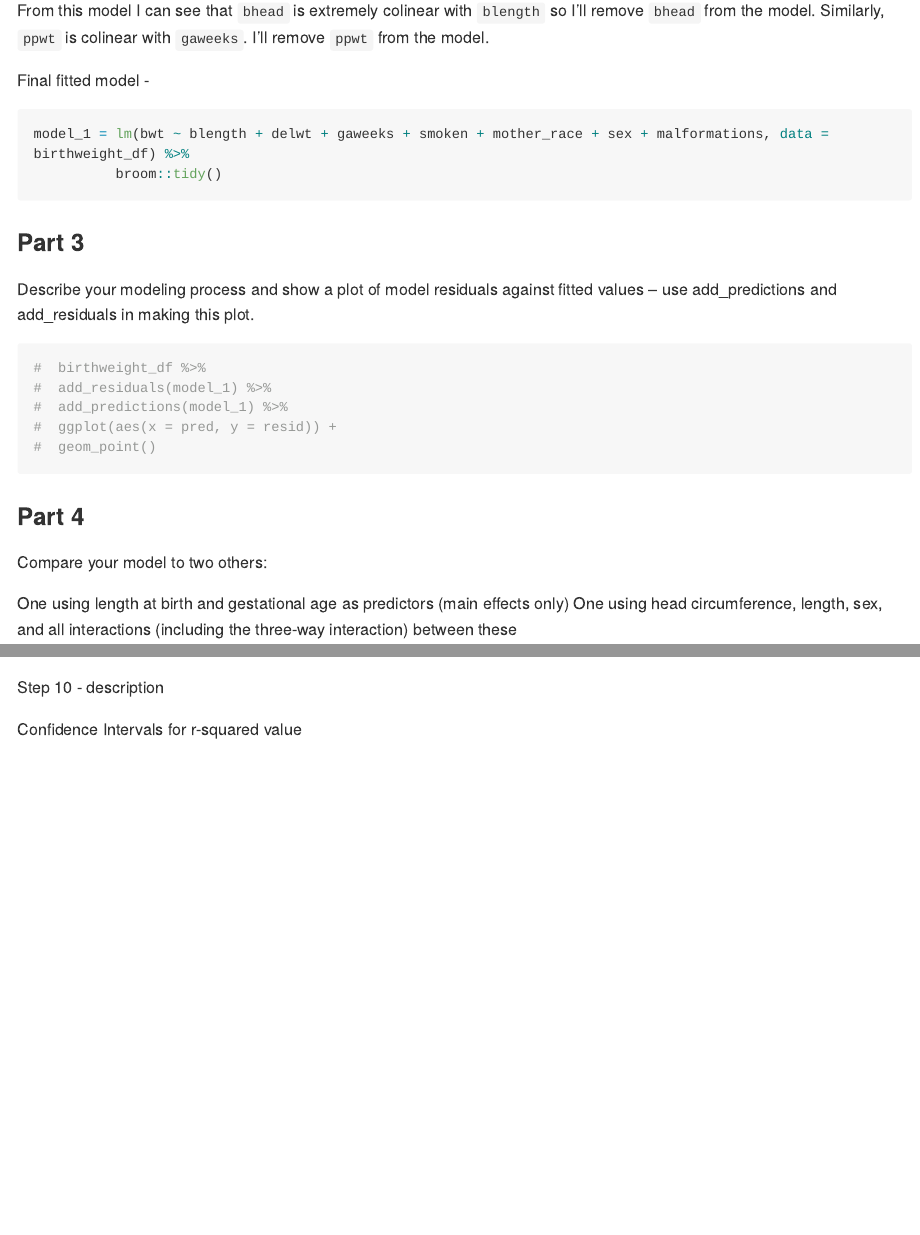
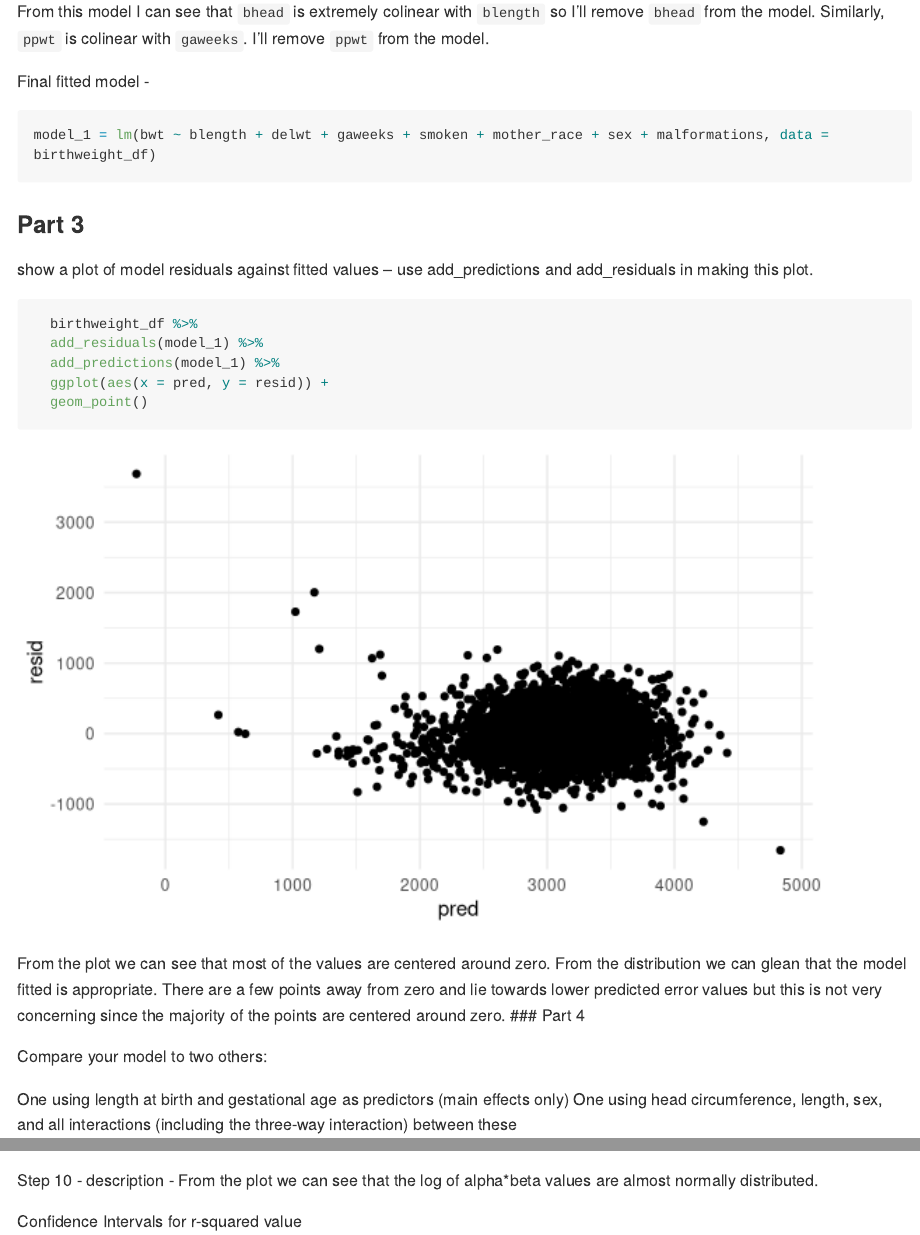
Before and after one commit to pk2646/p8105_hw6_pk2646, an R Markdown document (p8105_hw6_pk2646.Rmd): the page in a window 1100 px wide, from 4110 px down, and a second part further down, joined at a grey line. Rendered offline with R 4.5, knitr and Pandoc, with nearby package versions; some code elsewhere in the file could not run offline; long lines of code are wrapped; column names are cleaned by a stand-in for the janitor package.

Commit message:
corrected the resid vs pred plot and included certain descriptions of plots.

````diff
--- a/p8105_hw6_pk2646.Rmd
+++ b/p8105_hw6_pk2646.Rmd
@@ -198,22 +198,22 @@ From this model I can see that `bhead` is extremely colinear with `blength` so I
 Final fitted model -
 
 ```{r regression_1}
-model_1 = lm(bwt ~ blength + delwt + gaweeks + smoken + mother_race + sex + malformations, data = birthweight_df) %>%
-          broom::tidy()
+model_1 = lm(bwt ~ blength + delwt + gaweeks + smoken + mother_race + sex + malformations, data = birthweight_df)
 ```
 
 ### Part 3
 
-Describe your modeling process and show a plot of model residuals against fitted values – use add_predictions and add_residuals in making this plot.
+show a plot of model residuals against fitted values – use add_predictions and add_residuals in making this plot.
 
 ```{r}
-#  birthweight_df %>%
-#  add_residuals(model_1) %>%
-#  add_predictions(model_1) %>%
-#  ggplot(aes(x = pred, y = resid)) +
-#  geom_point()
+  birthweight_df %>%
+  add_residuals(model_1) %>%
+  add_predictions(model_1) %>%
+  ggplot(aes(x = pred, y = resid)) +
+  geom_point()
 ```
 
+From the plot we can see that most of the values are centered around zero. From the distribution we can glean that the model fitted is appropriate. There are a few points away from zero and lie towards lower predicted error values but this is not very concerning since the majority of the points are centered around zero.
 ### Part 4
 
 Compare your model to two others:
@@ -386,7 +384,7 @@ dist_plot_2 =
 dist_plot_2
 ```
 
-Step 10 - description
+Step 10 - description - From the plot we can see that the log of alpha*beta values are almost normally distributed.
 
 Confidence Intervals for r-squared value
 
````
Also changed, not shown: p8105_hw6_pk2646.md, p8105_hw6_pk2646_files/figure-gfm/unnamed-chunk-2-1.png (added), p8105_hw6_pk2646.Rmd (4 more changed lines).
